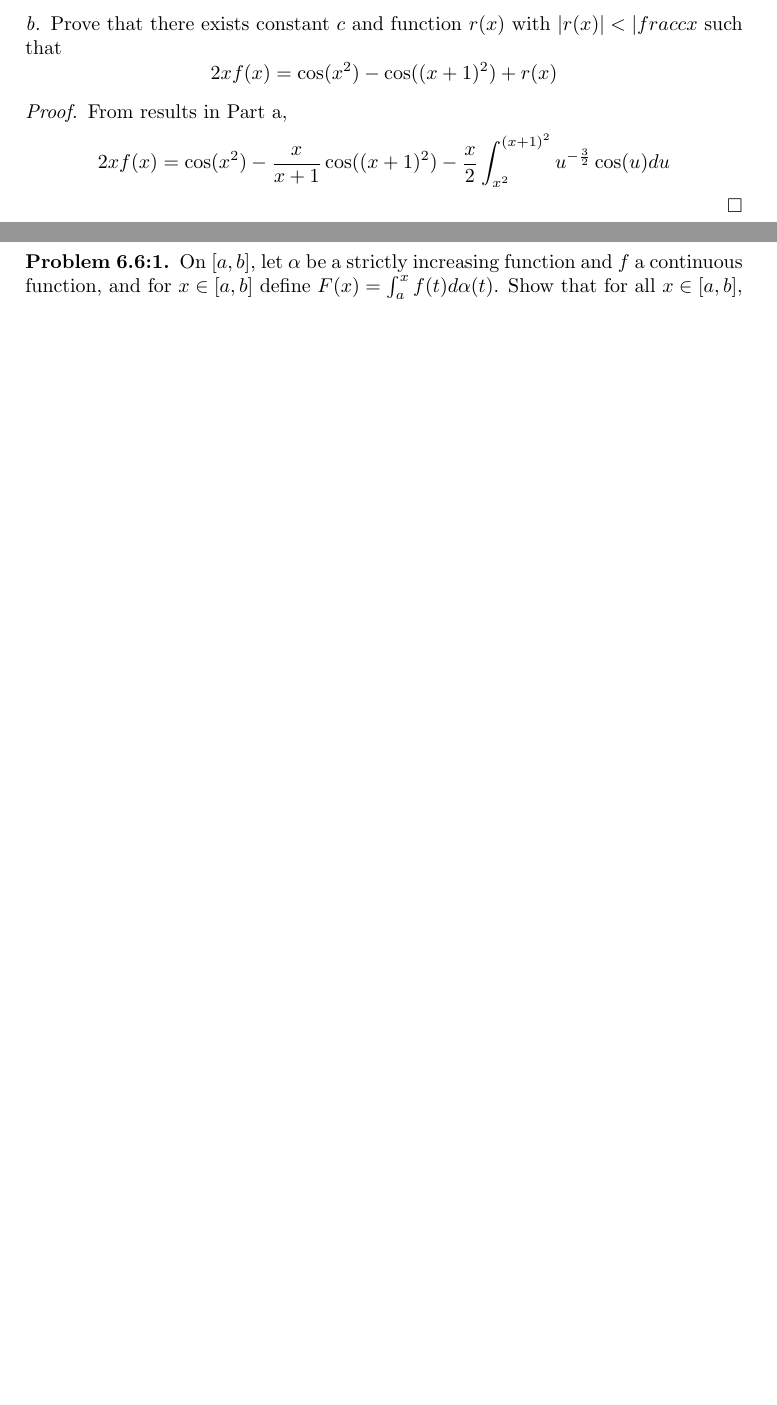
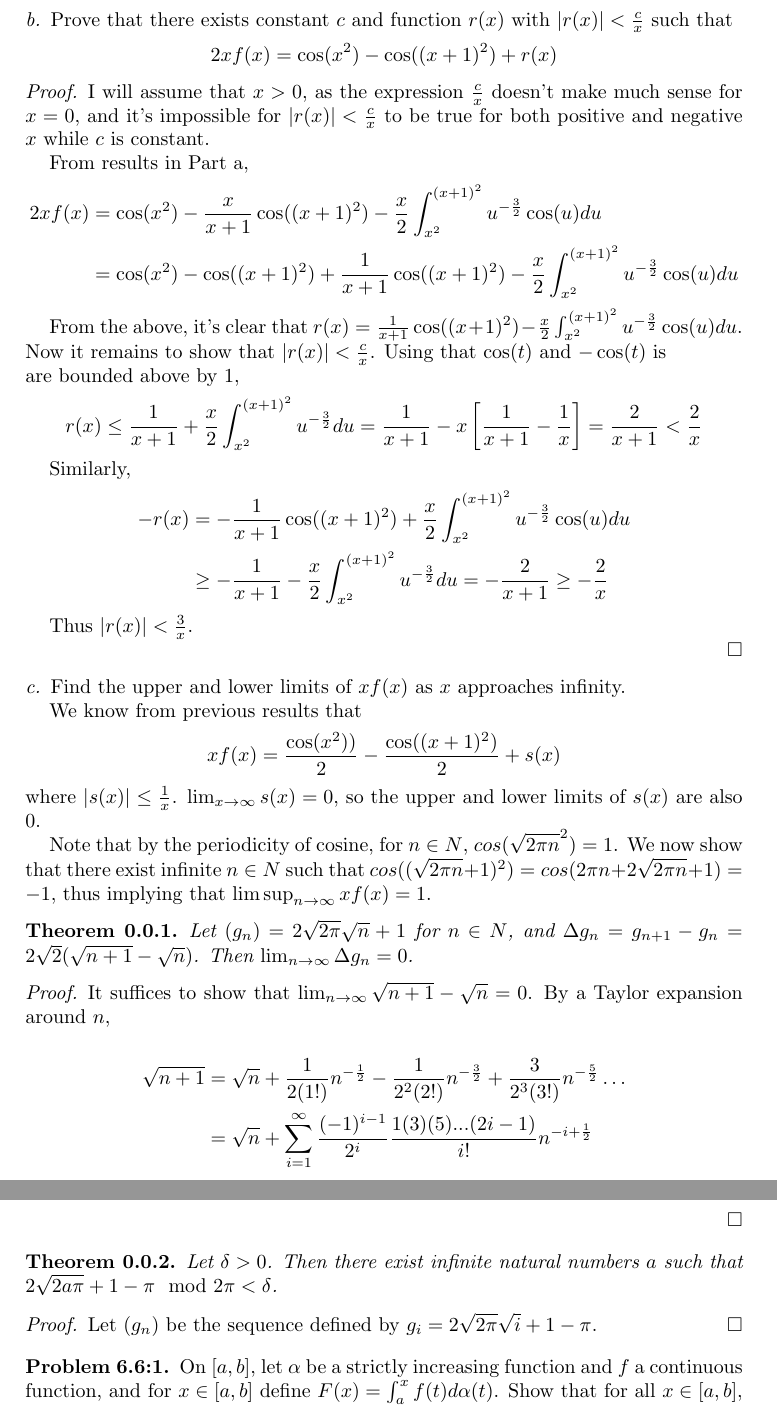
Before and after one commit to aulchen/rudin-analysis, a LaTeX paper (Chapter6.tex): two parts of pages 1 and 2 of 6 before the commit and two parts of pages 2 and 3 of 7 after it, joined at a grey line, cut at the place of the change, the shorter picture padded with empty space. Compiled offline with pdfLaTeX.

Commit message:
Polished up 6.R.13(a) and started part c

```diff
--- a/Chapter6.tex
+++ b/Chapter6.tex
@@ -64,18 +74,73 @@ Since $\cos(t) \geq -1$.
 \end{proof}
 
 \subsubsection*{b}
-Prove that there exists constant $c$ and function $r(x)$ with $|r(x)| < |frac{c}{x}$ such that
+Prove that there exists constant $c$ and function $r(x)$ with $|r(x)| < \frac{c}{x}$ such that
 \[
 2xf(x) = \cos(x^2) - \cos((x+1)^2) + r(x)
 \]
 
 \begin{proof}
+I will assume that $x>0$, as the expression $\frac{c}{x}$ doesn't make much sense for $x = 0$, and it's impossible for $|r(x)| < \frac{c}{x}$ to be true for both positive and negative $x$ while $c$ is constant.
+
 From results in Part a,
+\begin{align*}
+2xf(x) &= \cos(x^2) - \frac{x}{x+1}\cos((x+1)^2)
+- \frac{x}{2} \int_{x^2}^{(x+1)^2} u^{-\frac{3}{2}} \cos(u)du \\
+&= \cos(x^2) - \cos((x+1)^2)
++ \frac{1}{x+1}\cos((x+1)^2) - \frac{x}{2} \int_{x^2}^{(x+1)^2} u^{-\frac{3}{2}} \cos(u)du
+\end{align*}
+
+From the above, it's clear that $r(x) = \frac{1}{x+1}\cos((x+1)^2) - \frac{x}{2} \int_{x^2}^{(x+1)^2} u^{-\frac{3}{2}} \cos(u)du$. Now it remains to show that $|r(x)| < \frac{c}{x}$. Using that $\cos(t)$ and $-\cos(t)$ is\\are bounded above by $1$,
 \[
-2xf(x) = \cos(x^2) - \frac{x}{x+1}\cos((x+1)^2)
-- \frac{x}{2} \int_{x^2}^{(x+1)^2} u^{-\frac{3}{2}} \cos(u)du
+r(x) \leq \frac{1}{x+1} + \frac{x}{2}\int_{x^2}^{(x+1)^2} u^{-\frac{3}{2}}du
+= \frac{1}{x+1} - x\left[\frac{1}{x+1} - \frac{1}{x} \right]
+= \frac{2}{x+1} < \frac{2}{x}
 \]
 
+Similarly,
+\begin{align*}
+-r(x) &= -\frac{1}{x+1}\cos((x+1)^2) + \frac{x}{2} \int_{x^2}^{(x+1)^2} u^{-\frac{3}{2}} \cos(u)du \\
+&\geq -\frac{1}{x+1} - \frac{x}{2}\int_{x^2}^{(x+1)^2} u^{-\frac{3}{2}}du
+= -\frac{2}{x+1} \geq -\frac{2}{x}
+\end{align*}
+
+Thus $|r(x)| < \frac{3}{x}$.
+
+\end{proof}
+
+\subsubsection*{c}
+Find the upper and lower limits of $xf(x)$ as $x$ approaches infinity.
+
+We know from previous results that
+\[
+xf(x) = \frac{\cos(x^2))}{2} - \frac{\cos((x+1)^2)}{2} + s(x)
+\]
+where $|s(x)| \leq \frac{1}{x}$. $\lim_{x\rightarrow\infty} s(x) = 0$, so the upper and lower limits of $s(x)$ are also $0$.
+
+Note that by the periodicity of cosine, for $n \in N$, $cos(\sqrt{2\pi n}^2) = 1$. We now show that there exist infinite $n \in N$ such that $cos((\sqrt{2\pi n}+1)^2) = cos(2\pi n + 2\sqrt{2 \pi n} + 1) = -1$, thus implying that $\limsup_{n\rightarrow\infty} xf(x) = 1$.
+
+\begin{theorem}
+\label{LimitDeltaGIs0}
+Let $(g_n) = 2\sqrt{2 \pi}\sqrt{n} + 1$ for $n \in N$, and $\Delta g_n = g_{n+1} - g_n = 2\sqrt{2}(\sqrt{n+1} - \sqrt{n})$. Then $\lim_{n\rightarrow\infty} \Delta g_n = 0$.
+\end{theorem}
+
+\begin{proof}
+It suffices to show that $\lim_{n\rightarrow\infty} \sqrt{n+1} - \sqrt{n} = 0$. By a Taylor expansion around $n$,
+
+\begin{align*}
+\sqrt{n+1} &= \sqrt{n} + \frac{1}{2(1!)} n^{-\frac{1}{2}}
+- \frac{1}{2^2(2!)} n^{-\frac{3}{2}}
++ \frac{3}{2^3(3!)} n^{-\frac{5}{2}} \dots \\
+&= \sqrt{n} + \sum_{i=1}^{\infty} \frac{(-1)^{i-1}}{2^i} \frac{1(3)(5)...(2i-1)}{i!} n^{-i + \frac{1}{2}}
+\end{align*}
+\end{proof}
+
+\begin{theorem}
+\label{NearCosine}
+Let $\delta > 0$. Then there exist infinite natural numbers $a$ such that $2\sqrt{2a\pi} + 1 - \pi \mod 2\pi < \delta$.
+\end{theorem}
+\begin{proof}
+Let $(g_n)$ be the sequence defined by $g_i = 2\sqrt{2\pi}\sqrt{i} + 1 - \pi$.
 \end{proof}
 
 \subsection*{Problem 6.6:1}
```
Also changed, not shown: Chapter6.pdf, Chapter6.tex (24 more changed lines).
